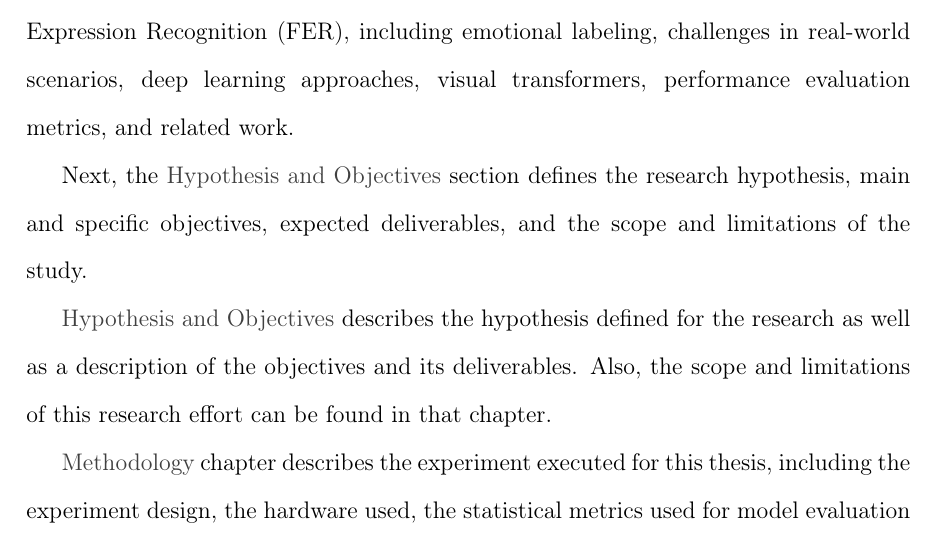
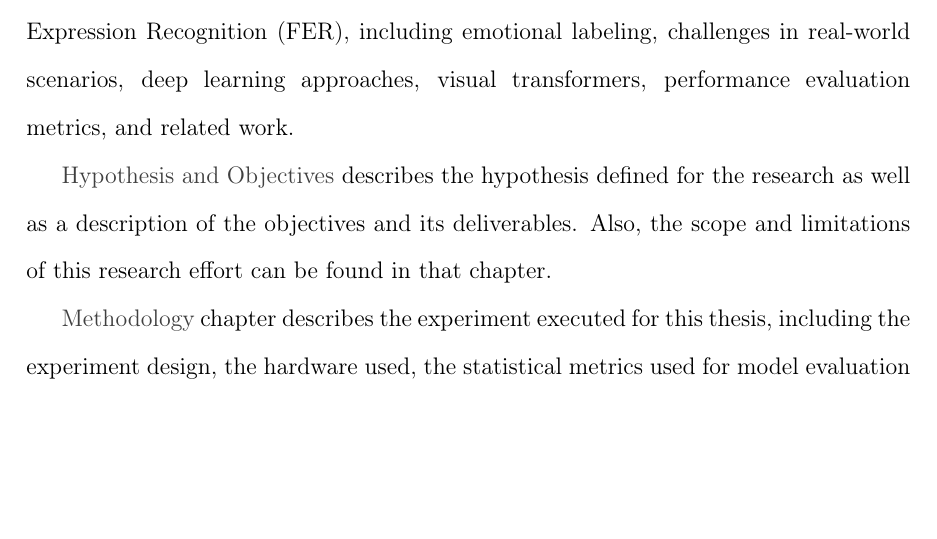
Before and after one commit to asvaaron/proposal_graduation_work_TEC, a LaTeX thesis (tex_thesis/thesis/thesis.tex, which reads tex_thesis/thesis/body/introduction.tex): part of page 21 of 79, cut so that both start at the same text, the shorter picture padded with empty space. Compiled offline with pdfLaTeX.

Commit message:
Changes in introduction
Remove not used paragraph

```diff
--- a/tex_thesis/thesis/body/introduction.tex
+++ b/tex_thesis/thesis/body/introduction.tex
@@ -63,7 +63,6 @@ overview of the document’s organization.
 The \nameref{chapter:theoretical-framework} follows,
 providing background information on Facial Expression Recognition (FER), including emotional labeling, challenges in real-world scenarios, deep learning approaches, visual transformers, performance evaluation metrics, and related work.
 
-Next, the \nameref{chapter:hypothesis-objectives} section defines the research hypothesis, main and specific objectives, expected deliverables, and the scope and limitations of the study.
 
 \nameref{chapter:hypothesis-objectives} describes the hypothesis defined for the research as well as a description of the objectives and its deliverables. Also, the scope and limitations of this research effort can be found in that chapter.
 %
```
